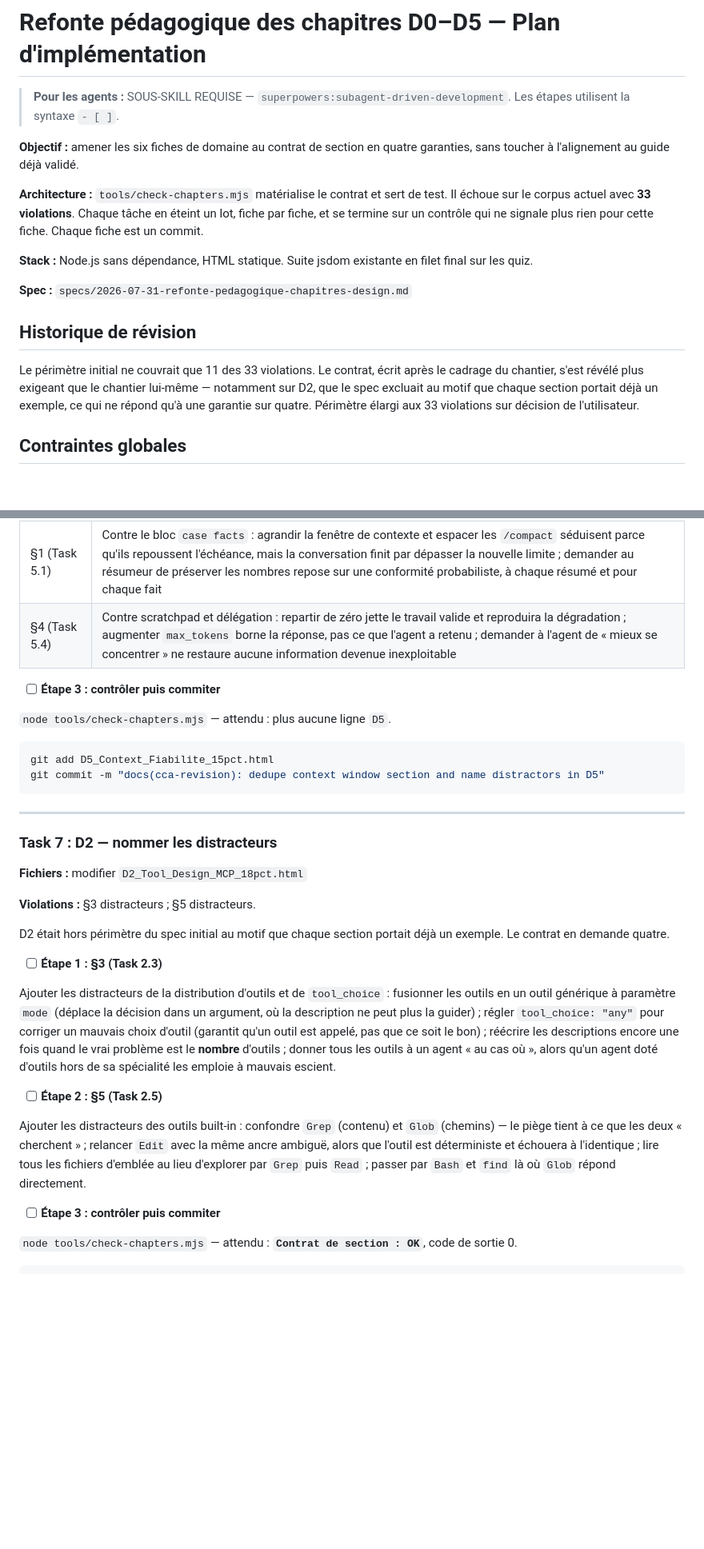
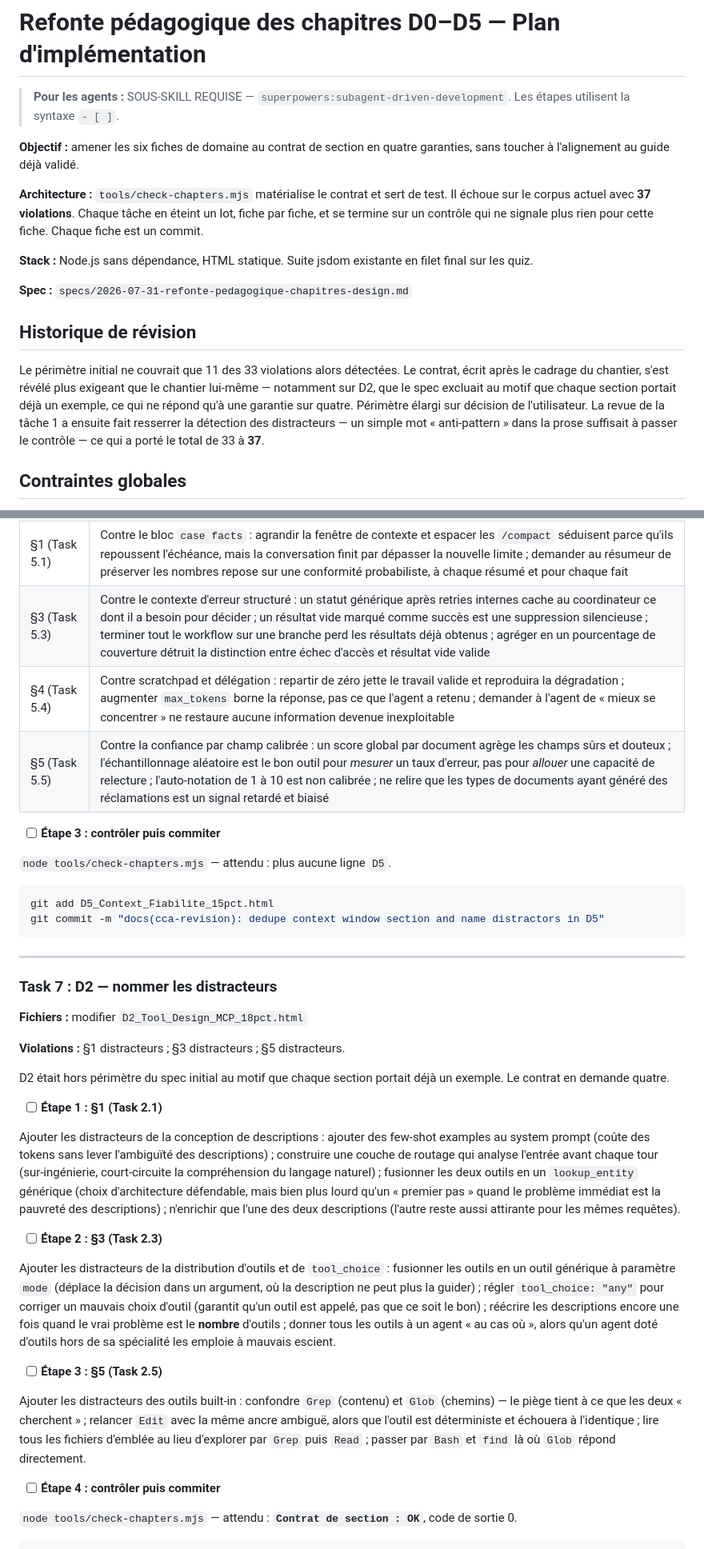
Before and after one commit to VictorNain26/cca-f-revision, a Markdown page: specs/2026-07-31-refonte-pedagogique-chapitres-plan.md, 2 parts joined by grey strips. Shown at 80% size. Rendered like a GitHub page; blank space fills up the shorter version.

Commit message:
docs(cca-revision): fold the four newly surfaced violations into the plan

```diff
--- a/specs/2026-07-31-refonte-pedagogique-chapitres-plan.md
+++ b/specs/2026-07-31-refonte-pedagogique-chapitres-plan.md
@@ -4,7 +4,7 @@
 
 **Objectif :** amener les six fiches de domaine au contrat de section en quatre garanties, sans toucher à l'alignement au guide déjà validé.
 
-**Architecture :** `tools/check-chapters.mjs` matérialise le contrat et sert de test. Il échoue sur le corpus actuel avec **33 violations**. Chaque tâche en éteint un lot, fiche par fiche, et se termine sur un contrôle qui ne signale plus rien pour cette fiche. Chaque fiche est un commit.
+**Architecture :** `tools/check-chapters.mjs` matérialise le contrat et sert de test. Il échoue sur le corpus actuel avec **37 violations**. Chaque tâche en éteint un lot, fiche par fiche, et se termine sur un contrôle qui ne signale plus rien pour cette fiche. Chaque fiche est un commit.
 
 **Stack :** Node.js sans dépendance, HTML statique. Suite jsdom existante en filet final sur les quiz.
 
@@ -12,7 +12,7 @@
 
 ## Historique de révision
 
-Le périmètre initial ne couvrait que 11 des 33 violations. Le contrat, écrit après le cadrage du chantier, s'est révélé plus exigeant que le chantier lui-même — notamment sur D2, que le spec excluait au motif que chaque section portait déjà un exemple, ce qui ne répond qu'à une garantie sur quatre. Périmètre élargi aux 33 violations sur décision de l'utilisateur.
+Le périmètre initial ne couvrait que 11 des 33 violations alors détectées. Le contrat, écrit après le cadrage du chantier, s'est révélé plus exigeant que le chantier lui-même — notamment sur D2, que le spec excluait au motif que chaque section portait déjà un exemple, ce qui ne répond qu'à une garantie sur quatre. Périmètre élargi sur décision de l'utilisateur. La revue de la tâche 1 a ensuite fait resserrer la détection des distracteurs — un simple mot « anti-pattern » dans la prose suffisait à passer le contrôle — ce qui a porté le total de 33 à **37**.
 
 ## Contraintes globales
 
@@ -341,7 +341,9 @@ Conserver intégralement les solutions sous leurs sous-titres : bloc `case facts
 | Section | Substance |
 |---|---|
 | §1 (Task 5.1) | Contre le bloc `case facts` : agrandir la fenêtre de contexte et espacer les `/compact` séduisent parce qu'ils repoussent l'échéance, mais la conversation finit par dépasser la nouvelle limite ; demander au résumeur de préserver les nombres repose sur une conformité probabiliste, à chaque résumé et pour chaque fait |
+| §3 (Task 5.3) | Contre le contexte d'erreur structuré : un statut générique après retries internes cache au coordinateur ce dont il a besoin pour décider ; un résultat vide marqué comme succès est une suppression silencieuse ; terminer tout le workflow sur une branche perd les résultats déjà obtenus ; agréger en un pourcentage de couverture détruit la distinction entre échec d'accès et résultat vide valide |
 | §4 (Task 5.4) | Contre scratchpad et délégation : repartir de zéro jette le travail valide et reproduira la dégradation ; augmenter `max_tokens` borne la réponse, pas ce que l'agent a retenu ; demander à l'agent de « mieux se concentrer » ne restaure aucune information devenue inexploitable |
+| §5 (Task 5.5) | Contre la confiance par champ calibrée : un score global par document agrège les champs sûrs et douteux ; l'échantillonnage aléatoire est le bon outil pour *mesurer* un taux d'erreur, pas pour *allouer* une capacité de relecture ; l'auto-notation de 1 à 10 est non calibrée ; ne relire que les types de documents ayant généré des réclamations est un signal retardé et biaisé |
 
 - [ ] **Étape 3 : contrôler puis commiter**
 
@@ -358,19 +360,23 @@ git commit -m "docs(cca-revision): dedupe context window section and name distra
 
 **Fichiers :** modifier `D2_Tool_Design_MCP_18pct.html`
 
-**Violations :** §3 distracteurs ; §5 distracteurs.
+**Violations :** §1 distracteurs ; §3 distracteurs ; §5 distracteurs.
 
 D2 était hors périmètre du spec initial au motif que chaque section portait déjà un exemple. Le contrat en demande quatre.
 
-- [ ] **Étape 1 : §3 (Task 2.3)**
+- [ ] **Étape 1 : §1 (Task 2.1)**
+
+Ajouter les distracteurs de la conception de descriptions : ajouter des few-shot examples au system prompt (coûte des tokens sans lever l'ambiguïté des descriptions) ; construire une couche de routage qui analyse l'entrée avant chaque tour (sur-ingénierie, court-circuite la compréhension du langage naturel) ; fusionner les deux outils en un `lookup_entity` générique (choix d'architecture défendable, mais bien plus lourd qu'un « premier pas » quand le problème immédiat est la pauvreté des descriptions) ; n'enrichir que l'une des deux descriptions (l'autre reste aussi attirante pour les mêmes requêtes).
+
+- [ ] **Étape 2 : §3 (Task 2.3)**
 
 Ajouter les distracteurs de la distribution d'outils et de `tool_choice` : fusionner les outils en un outil générique à paramètre `mode` (déplace la décision dans un argument, où la description ne peut plus la guider) ; régler `tool_choice: "any"` pour corriger un mauvais choix d'outil (garantit qu'un outil est appelé, pas que ce soit le bon) ; réécrire les descriptions encore une fois quand le vrai problème est le **nombre** d'outils ; donner tous les outils à un agent « au cas où », alors qu'un agent doté d'outils hors de sa spécialité les emploie à mauvais escient.
 
-- [ ] **Étape 2 : §5 (Task 2.5)**
+- [ ] **Étape 3 : §5 (Task 2.5)**
 
 Ajouter les distracteurs des outils built-in : confondre `Grep` (contenu) et `Glob` (chemins) — le piège tient à ce que les deux « cherchent » ; relancer `Edit` avec la même ancre ambiguë, alors que l'outil est déterministe et échouera à l'identique ; lire tous les fichiers d'emblée au lieu d'explorer par `Grep` puis `Read` ; passer par `Bash` et `find` là où `Glob` répond directement.
 
-- [ ] **Étape 3 : contrôler puis commiter**
+- [ ] **Étape 4 : contrôler puis commiter**
 
 `node tools/check-chapters.mjs` — attendu : **`Contrat de section : OK`**, code de sortie 0.
 
```
Also changed, not shown: other parts of specs/2026-07-31-refonte-pedagogique-chapitres-plan.md (+4 -4 lines).
